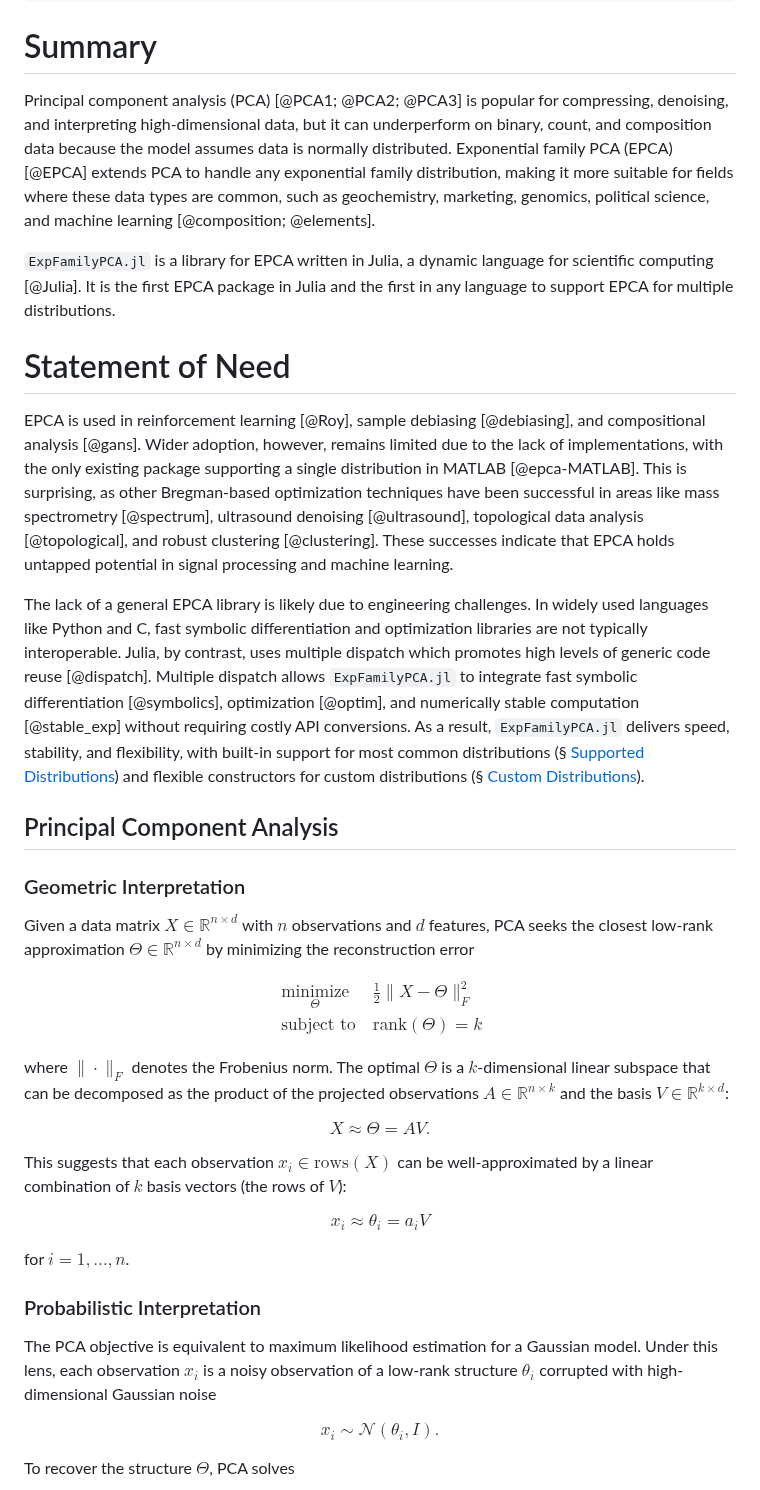
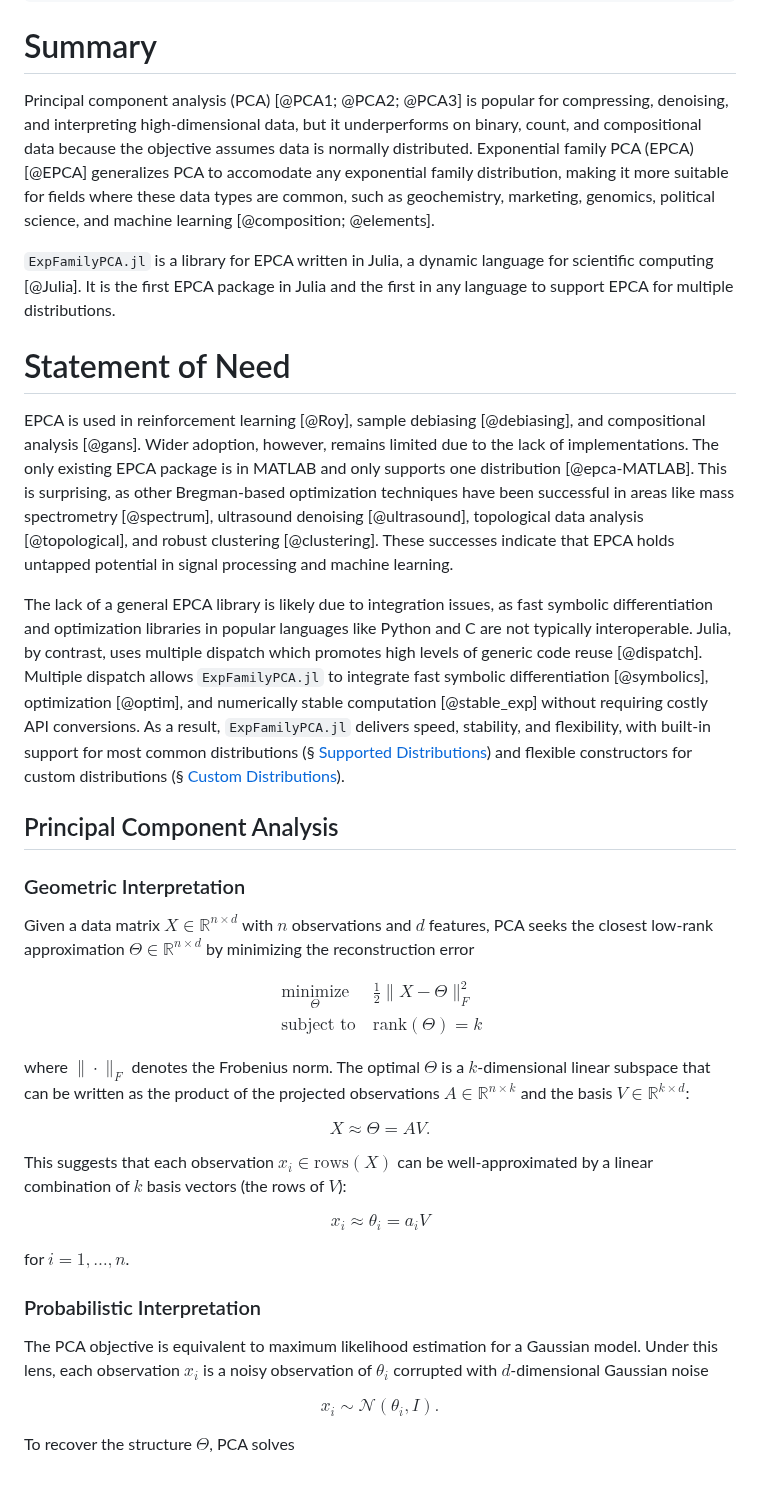
Before and after one commit to sisl/ExpFamilyPCA.jl, a Markdown page: paper.md, the part around one of its changes. Rendered like a GitHub page.

```diff
--- a/paper.md
+++ b/paper.md
@@ -31,15 +31,15 @@ bibliography: paper.bib
 
 # Summary
 
-Principal component analysis (PCA) [@PCA1; @PCA2; @PCA3] is popular for compressing, denoising, and interpreting high-dimensional data, but it can underperform on binary, count, and composition data because the model assumes data is normally distributed. Exponential family PCA (EPCA) [@EPCA] extends PCA to handle any exponential family distribution, making it more suitable for fields where these data types are common, such as geochemistry, marketing, genomics, political science, and machine learning [@composition; @elements].
+Principal component analysis (PCA) [@PCA1; @PCA2; @PCA3] is popular for compressing, denoising, and interpreting high-dimensional data, but it underperforms on binary, count, and compositional data because the objective assumes data is normally distributed. Exponential family PCA (EPCA) [@EPCA] generalizes PCA to accomodate any exponential family distribution, making it more suitable for fields where these data types are common, such as geochemistry, marketing, genomics, political science, and machine learning [@composition; @elements].
 
 `ExpFamilyPCA.jl` is a library for EPCA written in Julia, a dynamic language for scientific computing [@Julia]. It is the first EPCA package in Julia and the first in any language to support EPCA for multiple distributions.
 
 # Statement of Need
 
-EPCA is used in reinforcement learning [@Roy], sample debiasing [@debiasing], and compositional analysis [@gans]. Wider adoption, however, remains limited due to the lack of implementations, with the only existing package supporting a single distribution in MATLAB [@epca-MATLAB]. This is surprising, as other Bregman-based optimization techniques have been successful in areas like mass spectrometry [@spectrum], ultrasound denoising [@ultrasound], topological data analysis [@topological], and robust clustering [@clustering]. These successes indicate that EPCA holds untapped potential in signal processing and machine learning.
+EPCA is used in reinforcement learning [@Roy], sample debiasing [@debiasing], and compositional analysis [@gans]. Wider adoption, however, remains limited due to the lack of implementations. The only existing EPCA package is in MATLAB and only supports one distribution [@epca-MATLAB]. This is surprising, as other Bregman-based optimization techniques have been successful in areas like mass spectrometry [@spectrum], ultrasound denoising [@ultrasound], topological data analysis [@topological], and robust clustering [@clustering]. These successes indicate that EPCA holds untapped potential in signal processing and machine learning.
 
-The lack of a general EPCA library is likely due to engineering challenges. In widely used languages like Python and C, fast symbolic differentiation and optimization libraries are not typically interoperable. Julia, by contrast, uses multiple dispatch which promotes high levels of generic code reuse [@dispatch]. Multiple dispatch allows `ExpFamilyPCA.jl` to integrate fast symbolic differentiation [@symbolics], optimization [@optim], and numerically stable computation [@stable_exp] without requiring costly API conversions. As a result, `ExpFamilyPCA.jl` delivers speed, stability, and flexibility, with built-in support for most common distributions (§ [Supported Distributions](#supported-distributions)) and flexible constructors for custom distributions (§ [Custom Distributions](#supported-distributions)).
+The lack of a general EPCA library is likely due to integration issues, as fast symbolic differentiation and optimization libraries in popular languages like Python and C are not typically interoperable. Julia, by contrast, uses multiple dispatch which promotes high levels of generic code reuse [@dispatch]. Multiple dispatch allows `ExpFamilyPCA.jl` to integrate fast symbolic differentiation [@symbolics], optimization [@optim], and numerically stable computation [@stable_exp] without requiring costly API conversions. As a result, `ExpFamilyPCA.jl` delivers speed, stability, and flexibility, with built-in support for most common distributions (§ [Supported Distributions](#supported-distributions)) and flexible constructors for custom distributions (§ [Custom Distributions](#supported-distributions)).
 
 ## Principal Component Analysis
 
@@ -54,7 +54,7 @@ $$\begin{aligned}
 & & \mathrm{rank}\left(\Theta\right) = k
 \end{aligned}$$
 
-where $\| \cdot \|_F$ denotes the Frobenius norm. The optimal $\Theta$ is a $k$-dimensional linear subspace that can be decomposed as the product of the projected observations $A \in \mathbb{R}^{n \times k}$ and the basis $V \in \mathbb{R}^{k \times d}$:
+where $\| \cdot \|_F$ denotes the Frobenius norm. The optimal $\Theta$ is a $k$-dimensional linear subspace that can be written as the product of the projected observations $A \in \mathbb{R}^{n \times k}$ and the basis $V \in \mathbb{R}^{k \times d}$:
 
 $$
 X \approx \Theta = AV.
@@ -62,13 +62,13 @@ $$
 
 This suggests that each observation $x_i \in \mathrm{rows}(X)$ can be well-approximated by a linear combination of $k$ basis vectors (the rows of $V$):
 
-$$x_i \approx \theta_i = a_i V \label{pca}$$
+$$x_i \approx \theta_i = a_i V$$
 
 for $i = 1, \dots, n$.
 
 ### Probabilistic Interpretation
 
-The PCA objective is equivalent to maximum likelihood estimation for a Gaussian model. Under this lens, each observation $x_i$ is a noisy observation of a low-rank structure $\theta_i$ corrupted with high-dimensional Gaussian noise
+The PCA objective is equivalent to maximum likelihood estimation for a Gaussian model. Under this lens, each observation $x_i$ is a noisy observation of $\theta_i$ corrupted with $d$-dimensional Gaussian noise
 
 $$
 x_i \sim \mathcal{N}(\theta_i, I).
```
Also changed, not shown: other parts of paper.md (+27 -29 lines).
